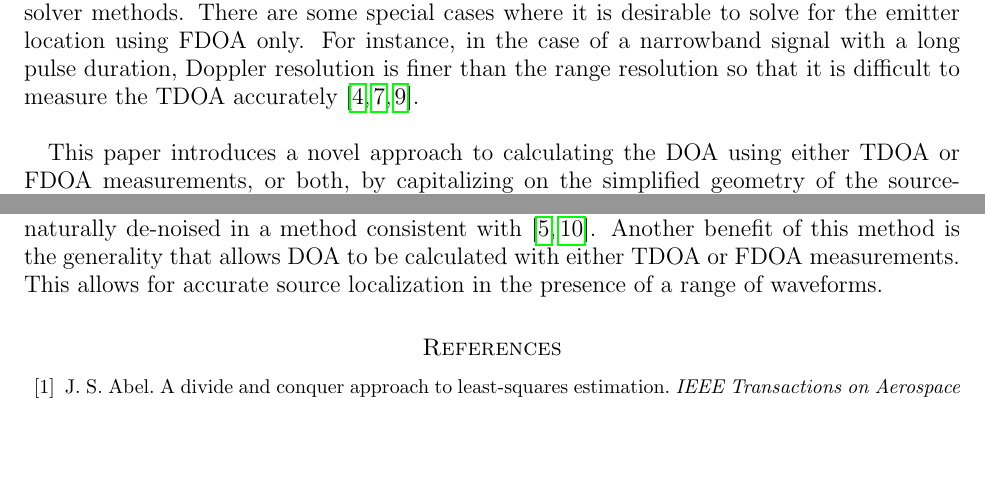
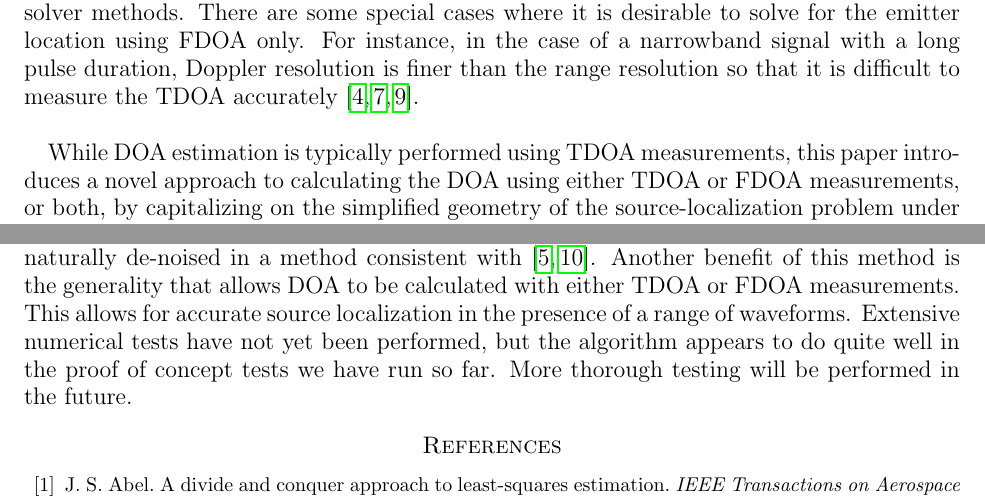
Before and after one commit to camer1kj/FarfieldFDOAPaper, a LaTeX paper (FDOA_FF_main.tex, which reads background.tex, conclusion.tex): two parts of pages 2 and 6 of 7, joined at a grey line, cut so that both start at the same text, the shorter picture padded with empty space. Compiled offline with pdfLaTeX.

Commit message:
Re-worded info about AOA from TDOA calculation

```diff
--- a/background.tex
+++ b/background.tex
@@ -10,5 +10,5 @@ For a nearby source, simple geometric relationships between the TDOA measurement
 
 % Can we say anything about the limitations of these algorithms? It would give more motivation for us to develop our method. E.g. relatively high cost of computation, numerical instability, etc.
-The equations relating the FDOA measurements to the receiver positions are much more complicated than those used in the TDOA case. The FDOA model is nonlinear and depends on the receiver velocities, so source localization with FDOA measurements is more complicated than geolocation using TDOA measurements. While the FDOA measurements are often used as an additional constraint to the TDOA geolocation systems (TDOA/FDOA localization)~\cite{Ho1997}, only a few algorithms have been developed using FDOA alone~\cite{Cameron,Jinzhou2012}. Some limitations of these algorithms are the high cost of computation that comes from nonlinear solver methods. There are some special cases where it is desirable to solve for the emitter location using FDOA only. For instance, in the case of a narrowband signal with a long pulse duration, Doppler resolution is finer than the range resolution so that it is difficult to measure the TDOA accurately~\cite{Cheney2009,Mason2005,Jinzhou2012}. \\
+The equations relating the FDOA measurements to the receiver positions are more complicated than those used in the TDOA case. The FDOA model is nonlinear and depends on the receiver velocities, so source localization with FDOA measurements is more complicated than geolocation using TDOA measurements. While the FDOA measurements are often used as an additional constraint to the TDOA geolocation systems (TDOA/FDOA localization)~\cite{Ho1997}, only a few algorithms have been developed using FDOA alone~\cite{Cameron,Jinzhou2012}. Some limitations of these algorithms are the high cost of computation that comes from nonlinear solver methods. There are some special cases where it is desirable to solve for the emitter location using FDOA only. For instance, in the case of a narrowband signal with a long pulse duration, Doppler resolution is finer than the range resolution so that it is difficult to measure the TDOA accurately~\cite{Cheney2009,Mason2005,Jinzhou2012}. \\
 
-This paper introduces a novel approach to calculating the DOA using either TDOA or FDOA measurements, or both, by capitalizing on the simplified geometry of the source-localization problem under the far-field assumption. The main benefit of this method is its computational efficiency, as it simplifies the calculation of DOA to the solution of a linear system of equations. In section~\ref{s:FDOA}, we develop a far-field model for the FDOA measurements and discuss a technique for determining the signal direction of arrival. In section~\ref{s:TDOA}, we develop a similar far-field approximation for the TDOA model and present the analogous DOA technique. Finally, we summarize the results by presenting a source-localization algorithm in section~\ref{s:algorithm} and a discussion of future directions for research in section~\ref{s:conclusion}.
+While DOA estimation is typically performed using TDOA measurements, this paper introduces a novel approach to calculating the DOA using either TDOA or FDOA measurements, or both, by capitalizing on the simplified geometry of the source-localization problem under the far-field assumption. The main benefit of this method is its computational efficiency, as it simplifies the calculation of DOA to the solution of a linear system of equations. In section~\ref{s:FDOA}, we develop a far-field model for the FDOA measurements and discuss a technique for determining the signal direction of arrival. In section~\ref{s:TDOA}, we develop a similar far-field approximation for the TDOA model and present the analogous DOA technique. Finally, we summarize the results by presenting a source-localization algorithm in section~\ref{s:algorithm} and a discussion of future directions for research in section~\ref{s:conclusion}.
--- a/conclusion.tex
+++ b/conclusion.tex
@@ -1,3 +1,3 @@
 \section{Conclusion}
 \label{s:conclusion}
-Considering far-field FDOA-based geolocation naturally leads to a simple method for determining direction of arrival. This calculation requires only a linear solve which makes the corresponding source-localization technique very efficient. Additionally, since FDOA measurement data is projected onto the range of the differencing matrix, the solution is naturally de-noised in a method consistent with~\cite{Schmidt1996,Compagnoni2017}. Another benefit of this method is the generality that allows DOA to be calculated with either TDOA or FDOA measurements. This allows for accurate source localization in the presence of a range of waveforms.
+Considering far-field FDOA-based geolocation naturally leads to a simple method for determining direction of arrival. This calculation requires only a linear solve which makes the corresponding source-localization technique very efficient. Additionally, since FDOA measurement data is projected onto the range of the differencing matrix, the solution is naturally de-noised in a method consistent with~\cite{Schmidt1996,Compagnoni2017}. Another benefit of this method is the generality that allows DOA to be calculated with either TDOA or FDOA measurements. This allows for accurate source localization in the presence of a range of waveforms. Extensive numerical tests have not yet been performed, but the algorithm appears to do quite well in the proof of concept tests we have run so far. More thorough testing will be performed in the future.
```
Also changed, not shown: background.tex (2 more changed lines).
